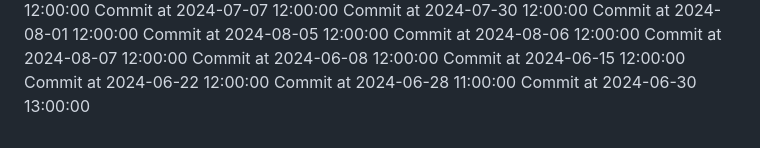
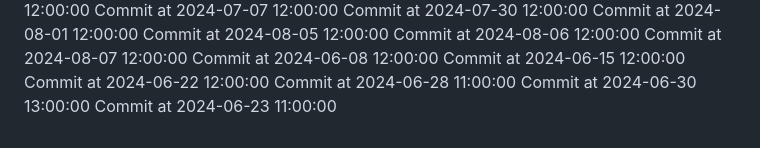
Before and after one commit to C-Vac/peepee, a Markdown page: README.md, the part around the change. GitHub-like rendering.

Commit message:
Phallic commit

```diff
--- a/README.md
+++ b/README.md
@@ -191,3 +191,4 @@ Commit at 2024-06-15 12:00:00
 Commit at 2024-06-22 12:00:00
 Commit at 2024-06-28 11:00:00
 Commit at 2024-06-30 13:00:00
+Commit at 2024-06-23 11:00:00
```
